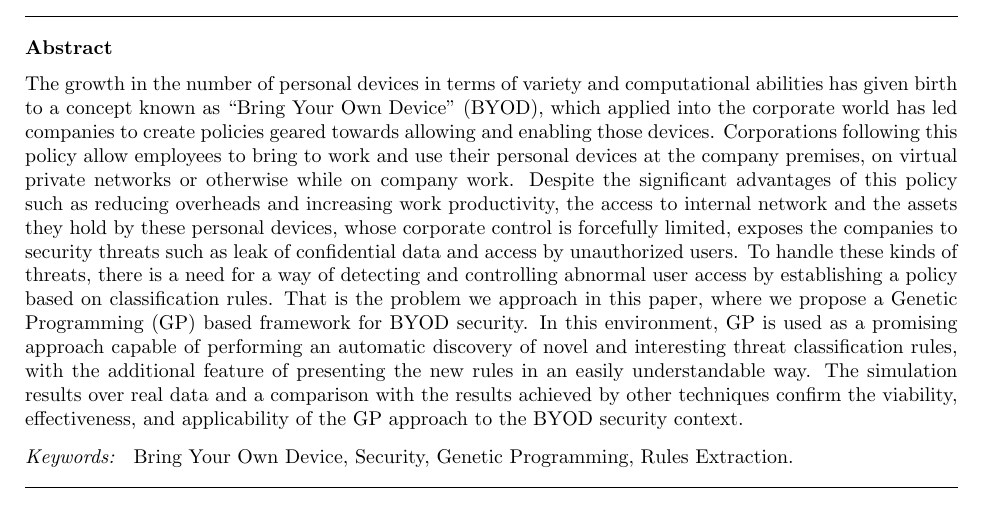
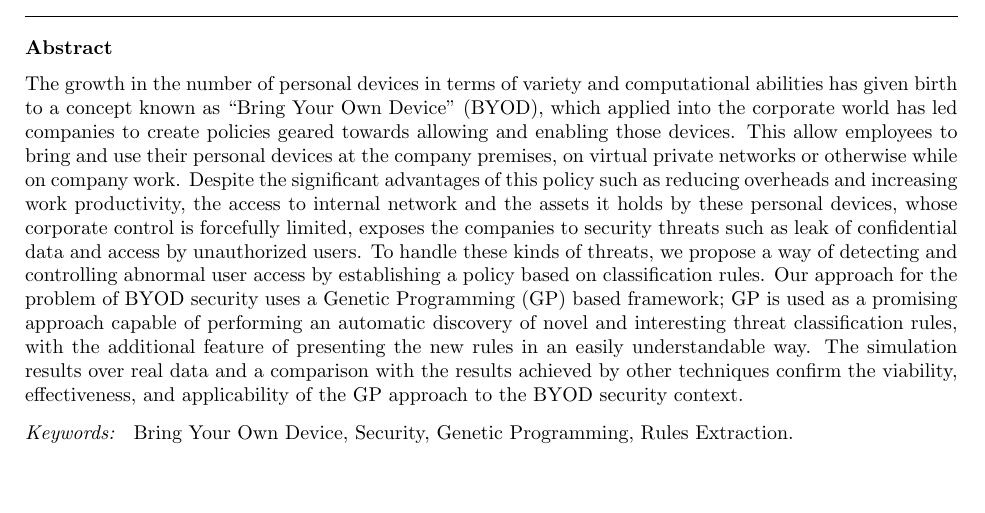
Before and after one commit to geneura-papers/2016-PPSN, a LaTeX paper (GPrules/GPrules.tex): part of page 1 of 6, cut so that both start at the same text, the shorter picture padded with empty space. Compiled offline with pdfLaTeX.

Commit message:
Making the abstract a bit shorter, please review

```diff
--- a/GPrules/GPrules.tex
+++ b/GPrules/GPrules.tex
@@ -32,24 +32,20 @@ University of Granada, Granada, Spain. Tel: +34958241778. Fax: +34958248993}
 \begin{abstract}
 The growth in the number of personal devices in terms of variety and computational
 abilities has given birth to a concept known as ``Bring Your Own Device'' (BYOD), which applied into the corporate world has led companies to create policies geared towards allowing and enabling those devices.
-Corporations following this policy allow
-employees to bring to work and use their personal devices at
+This allow
+employees to bring and use their personal devices at
 the company premises, on virtual private networks or otherwise while
-on company work. Despite the  significant advantages of this policy
+on company work. Despite the significant advantages of this policy
 such as reducing overheads and increasing work productivity, the
-access to internal network and the assets they hold by these personal
+access to internal network and the assets it holds by these personal
 devices, whose corporate control is forcefully limited, exposes the companies to
 security threats such as leak of confidential data and access by
 unauthorized users. % All this intro should be shorter and more to the
                     % point - JJ
 %I have made it _larger_, better to explain concepts involved. If
 %someone is able to make it shorter, please do - JJ
-To handle these kinds of threats, there
-is a need for a way of detecting and controlling abnormal user
-access by establishing a  policy based on classification rules. That
-is the problem we approach in
-this paper, where we propose a Genetic Programming (GP) based framework for
-BYOD security. In this environment, GP is used as a promising approach
+To handle these kinds of threats, we propose a way of detecting and controlling abnormal user
+access by establishing a policy based on classification rules. Our approach for the problem of BYOD security uses a Genetic Programming (GP) based framework; GP is used as a promising approach
 capable of performing an automatic discovery of novel and interesting
 threat classification rules, with the additional feature of presenting the new rules in an easily understandable way.
 The simulation results over real data and a
```
